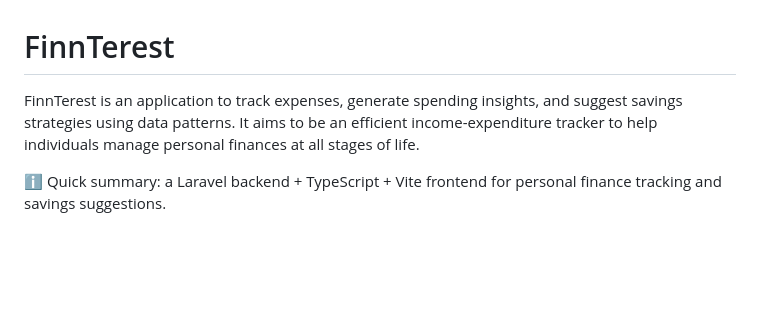
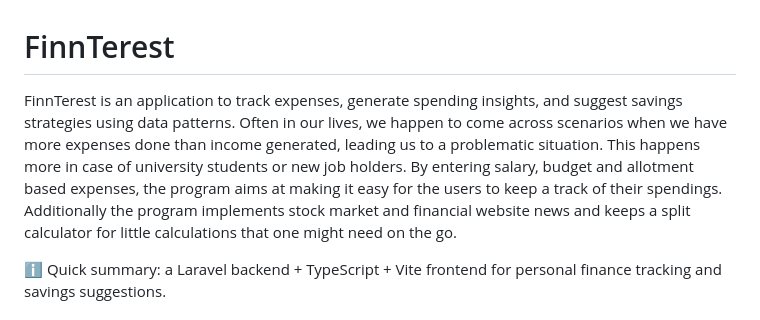
Before and after one commit to Raiat37/FinnTerest, a Markdown page: README.md, the part around the change printed below. Drawn GitHub-style; blank space fills up the shorter version.

```diff
--- a/README.md
+++ b/README.md
@@ -1,6 +1,6 @@
 # FinnTerest
 
-FinnTerest is an application to track expenses, generate spending insights, and suggest savings strategies using data patterns. It aims to be an efficient income-expenditure tracker to help individuals manage personal finances at all stages of life.
+FinnTerest is an application to track expenses, generate spending insights, and suggest savings strategies using data patterns. Often in our lives, we happen to come across scenarios when we have more expenses done than income generated, leading us to a problematic situation. This happens more in case of university students or new job holders. By entering salary, budget and allotment based expenses, the program aims at making it easy for the users to keep a track of their spendings. Additionally the program implements stock market and financial website news and keeps a split calculator for little calculations that one might need on the go.
 
 
 ℹ️ Quick summary: a Laravel backend + TypeScript + Vite frontend for personal finance tracking and savings suggestions.
```
Also changed, not shown: other parts of README.md (+1 -0 lines).
